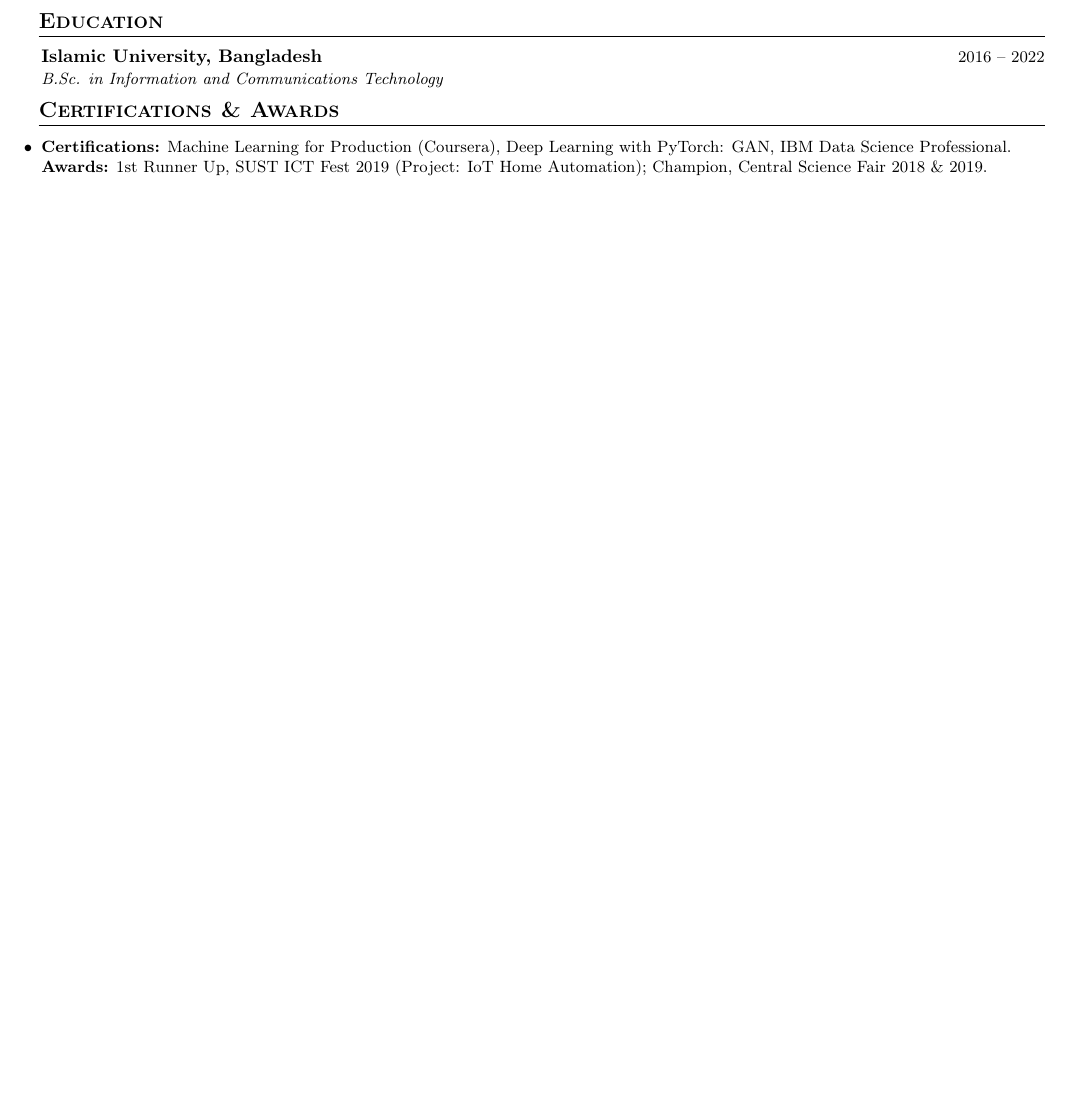
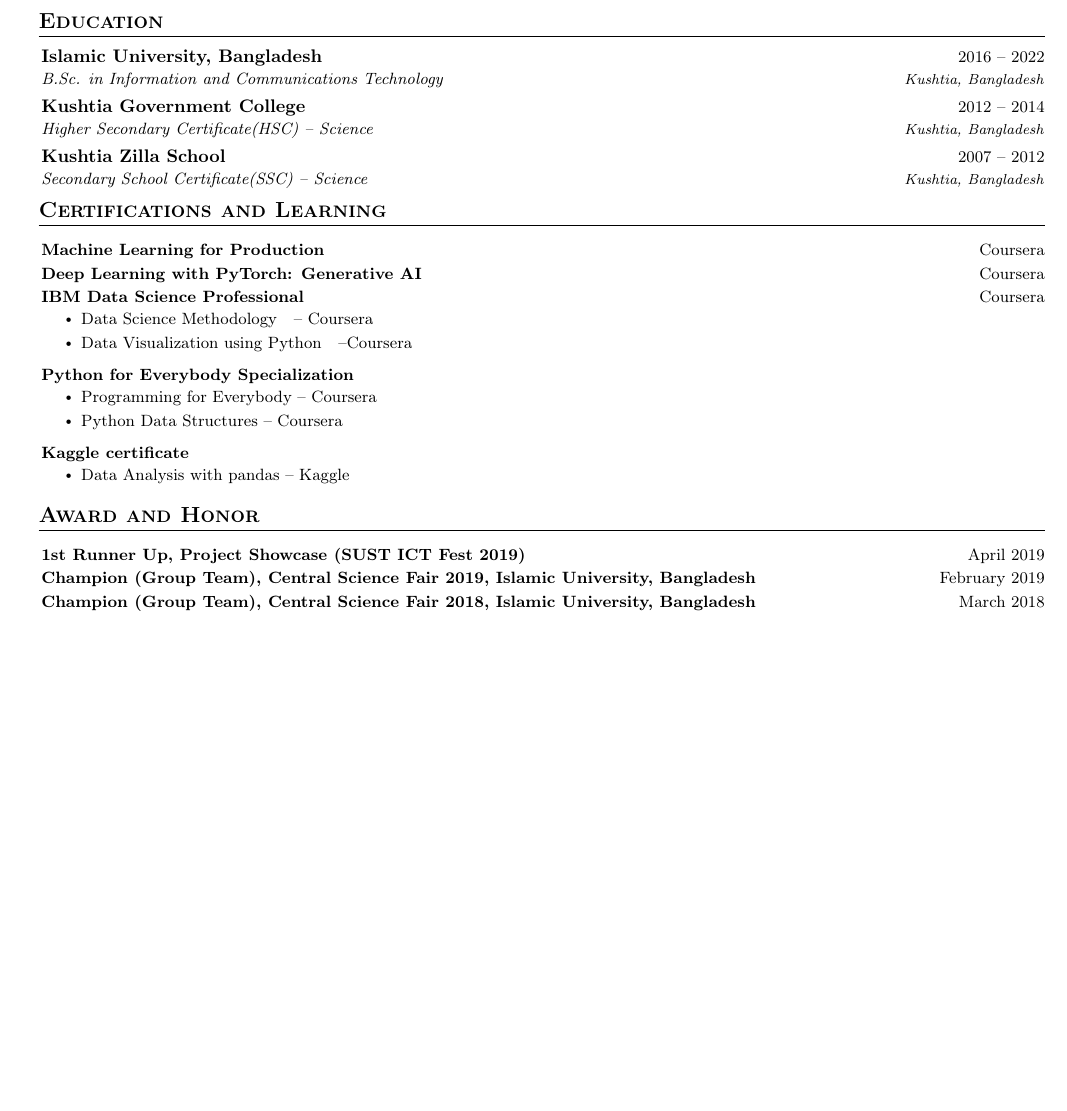
Before and after one commit to mahfuz-raihan/resume, a LaTeX document (main.tex): part of page 2 of 2, cut so that both start at the same text, the shorter picture padded with empty space. Compiled offline with pdfLaTeX.

Commit message:
feat: update education history and expand certifications and awards sections in resume

```diff
--- a/main.tex
+++ b/main.tex
@@ -164,16 +164,49 @@ Highly motivated and results-driven ML Engineer with a strong background in deve
   \begin{itemize}[leftmargin=0.02in, label={}]
     \resumeSubheading
       {Islamic University, Bangladesh}{2016 -- 2022}
-      {B.Sc. in Information and Communications Technology}{}
+      {B.Sc. in Information and Communications Technology}{Kushtia, Bangladesh}
+    \resumeSubheading
+      {Kushtia Government College}{2012 -- 2014}
+      {Higher Secondary Certificate(HSC) -- \textit{Science}}{Kushtia, Bangladesh}
+    \resumeSubheading
+      {Kushtia Zilla School}{2007 -- 2012}
+      {Secondary School Certificate(SSC) -- \textit{Science}}{Kushtia, Bangladesh}
   \end{itemize}
 
-% --- CERTIFICATIONS & AWARDS ---
-\section{Certifications \& Awards}
-\begin{itemize}[leftmargin=0.02in]
-    \small{\item{
-    \textbf{Certifications:} Machine Learning for Production (Coursera), Deep Learning with PyTorch: GAN, IBM Data Science Professional. \\
-    \textbf{Awards:} 1st Runner Up, SUST ICT Fest 2019 (Project: IoT Home Automation); Champion, Central Science Fair 2018 \& 2019.
-    }}
+% --- CERTIFICATIONS ---
+\section{Certifications and Learning}
+\begin{itemize}[leftmargin=0.02in, label={}]
+    \resumeProjectHeading
+      {\textbf{Machine Learning for Production}}{\href{https://coursera.org/share/f46c9a7332b1c706c44aa0bc2ce5a5d5}{Coursera}}
+    \resumeProjectHeading
+      {\textbf{Deep Learning with PyTorch: Generative AI}}{\href{https://www.coursera.org/account/accomplishments/verify/BHA85EQXC2SG}{Coursera}}
+    \resumeProjectHeading
+      {\textbf{IBM Data Science Professional}}{Coursera}
+      \begin{itemize}
+          \resumeItem{Data Science Methodology}{\href{https://www.credly.com/badges/66ef62ba-78cb-4a95-acef-e32e1e08aad4/linked_in_profile}{-- Coursera}}
+          \resumeItem{Data Visualization using Python}{\href{https://www.coursera.org/account/accomplishments/verify/RKMQBZAH6DVH?utm_source=link&utm_medium=certificate&utm_content=cert_image&utm_campaign=sharing_cta&utm_product=course}{--Coursera}}
+      \end{itemize}
+    \resumeProjectHeading
+      {\textbf{Python for Everybody Specialization}}{}
+      \begin{itemize}
+        \resumeItem{Programming for Everybody \href{https://www.coursera.org/account/accomplishments/verify/RKMQBZAH6DVH?utm_source=link&utm_medium=certificate&utm_content=cert_image&utm_campaign=sharing_cta&utm_product=course}{-- Coursera}}
+        \resumeItem{Python Data Structures \href{https://www.coursera.org/account/accomplishments/verify/45KYJRYA83D7?utm_source=link&utm_medium=certificate&utm_content=cert_image&utm_campaign=sharing_cta&utm_product=course}{-- Coursera}}
+      \end{itemize}
+    \resumeProjectHeading
+      {\textbf{Kaggle certificate}}{}
+      \begin{itemize}
+        \resumeItem{Data Analysis with pandas \href{https://www.kaggle.com/learn/certification/mahfuzraihan/pandas}{-- Kaggle}}
+      \end{itemize}
+\end{itemize}
+% -- Award and Honor ---
+\section{Award and Honor}
+\begin{itemize}[leftmargin=0.02in, label={}]
+    \resumeProjectHeading
+      {\textbf{1st Runner Up, Project Showcase (SUST ICT Fest 2019)}}{April 2019}
+    \resumeProjectHeading
+      {\textbf{Champion (Group Team), Central Science Fair 2019, Islamic University, Bangladesh}}{February 2019}
+    \resumeProjectHeading
+      {\textbf{Champion (Group Team), Central Science Fair 2018, Islamic University, Bangladesh}}{March 2018}
 \end{itemize}
 
 \end{document}
```
